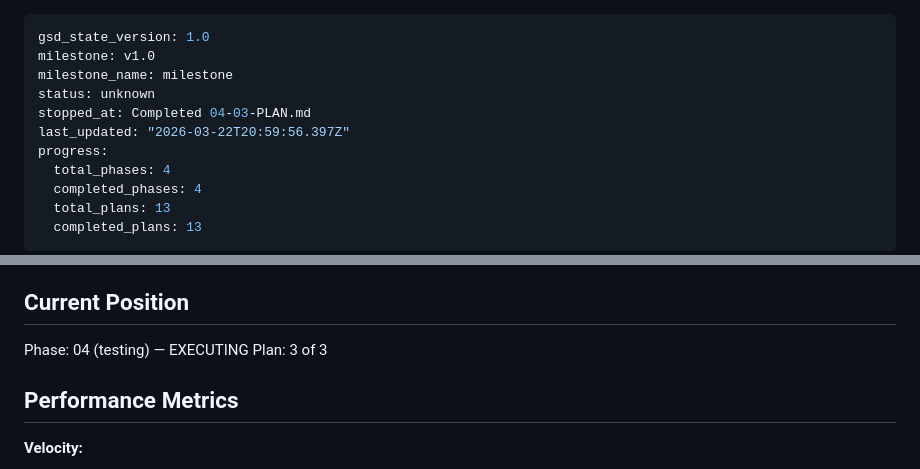
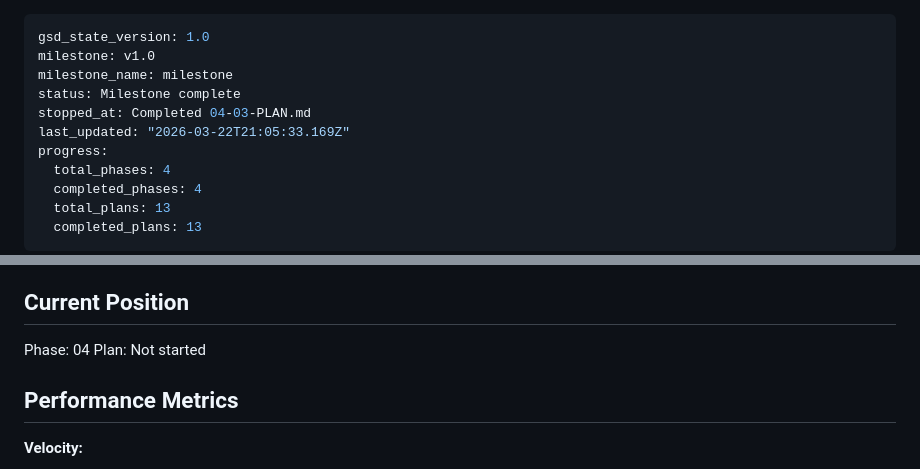
Before and after one commit to mohed-abbas/telebot, a Markdown page: .planning/STATE.md, 2 parts joined by grey strips. Rendered like a GitHub page.

Commit message:
docs(phase-04): complete phase execution

```diff
--- a/.planning/STATE.md
+++ b/.planning/STATE.md
@@ -2,9 +2,9 @@
 gsd_state_version: 1.0
 milestone: v1.0
 milestone_name: milestone
-status: unknown
+status: Milestone complete
 stopped_at: Completed 04-03-PLAN.md
-last_updated: "2026-03-22T20:59:56.397Z"
+last_updated: "2026-03-22T21:05:33.169Z"
 progress:
   total_phases: 4
   completed_phases: 4
@@ -23,8 +23,8 @@ See: .planning/PROJECT.md (updated 2026-03-19)
 
 ## Current Position
 
-Phase: 04 (testing) — EXECUTING
-Plan: 3 of 3
+Phase: 04
+Plan: Not started
 
 ## Performance Metrics
 
```
Also changed, not shown: 1 other file.
